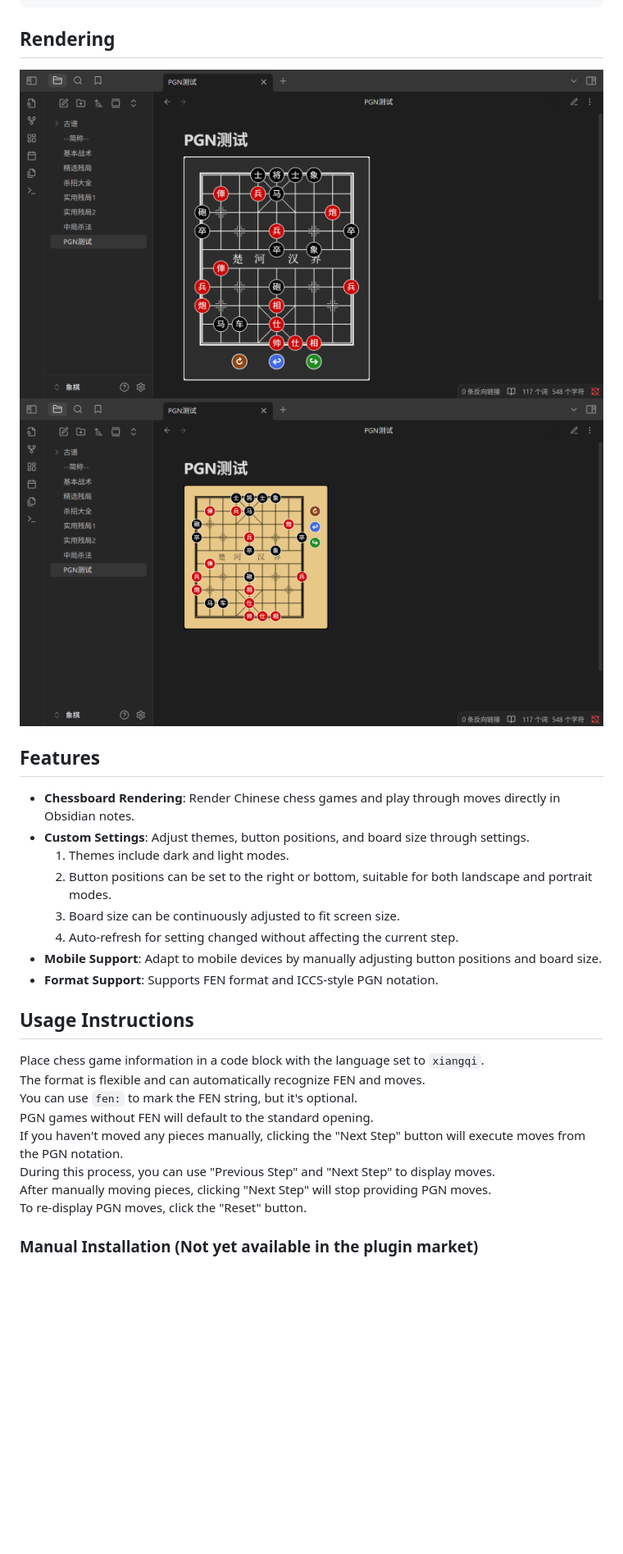
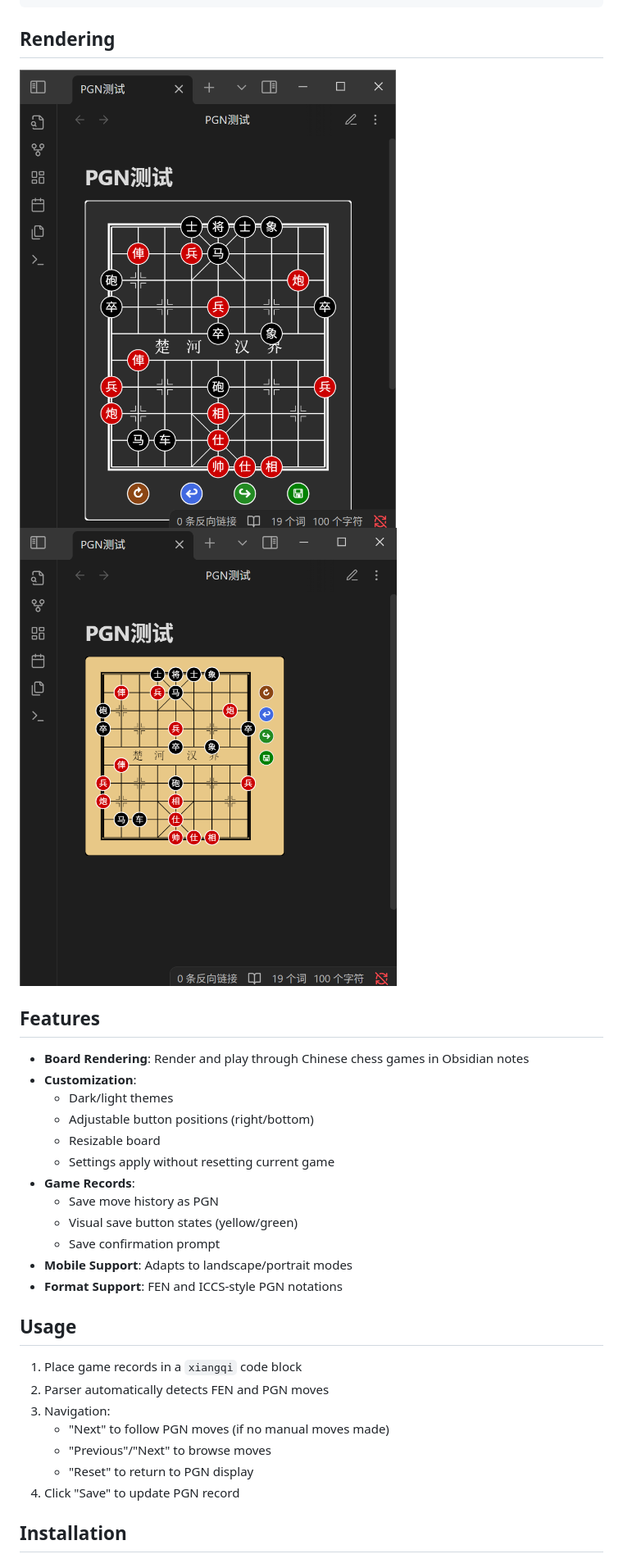
Before and after one commit to west-shell/obsidian-xiangqi, a Markdown page: README.MD, the part around the change printed below. Shown: that part at 82% size. Rendered like a GitHub page; pictures changed too: IMAGE/Show.png, IMAGE/pgnShow.png; blank space fills up the shorter version.

```diff
--- a/README.MD
+++ b/README.MD
@@ -34,25 +34,28 @@ D8-D9
 
 ## Features
 
-- **Chessboard Rendering**: Render Chinese chess games and play through moves directly in Obsidian notes.
-- **Custom Settings**: Adjust themes, button positions, and board size through settings.
-    1. Themes include dark and light modes.
-    2. Button positions can be set to the right or bottom, suitable for both landscape and portrait modes.
-    3. Board size can be continuously adjusted to fit screen size.
-    4. Auto-refresh for setting changed without affecting the current step.
-- **Mobile Support**: Adapt to mobile devices by manually adjusting button positions and board size.
-- **Format Support**: Supports FEN format and ICCS-style PGN notation.
+- **Board Rendering**: Render and play through Chinese chess games in Obsidian notes
+- **Customization**:
+    - Dark/light themes
+    - Adjustable button positions (right/bottom)
+    - Resizable board
+    - Settings apply without resetting current game
+- **Game Records**:
+    - Save move history as PGN
+    - Visual save button states (yellow/green)
+    - Save confirmation prompt
+- **Mobile Support**: Adapts to landscape/portrait modes
+- **Format Support**: FEN and ICCS-style PGN notations
 
-## Usage Instructions
+## Usage
 
-Place chess game information in a code block with the language set to `xiangqi`.
-The format is flexible and can automatically recognize FEN and moves.
-You can use `fen:` to mark the FEN string, but it's optional.
-PGN games without FEN will default to the standard opening.
-If you haven't moved any pieces manually, clicking the "Next Step" button will execute moves from the PGN notation.
-During this process, you can use "Previous Step" and "Next Step" to display moves.
-After manually moving pieces, clicking "Next Step" will stop providing PGN moves.
-To re-display PGN moves, click the "Reset" button.
+1. Place game records in a `xiangqi` code block
+2. Parser automatically detects FEN and PGN moves
+3. Navigation:
+    - "Next" to follow PGN moves (if no manual moves made)
+    - "Previous"/"Next" to browse moves
+    - "Reset" to return to PGN display
+4. Click "Save" to update PGN record
 
-### Manual Installation (Not yet available in the plugin market)
+## Installation
 
```
Also changed, not shown: other parts of README.MD (+11 -11 lines), README.zh-CN.MD (+6 -4 lines), 4 other files.
